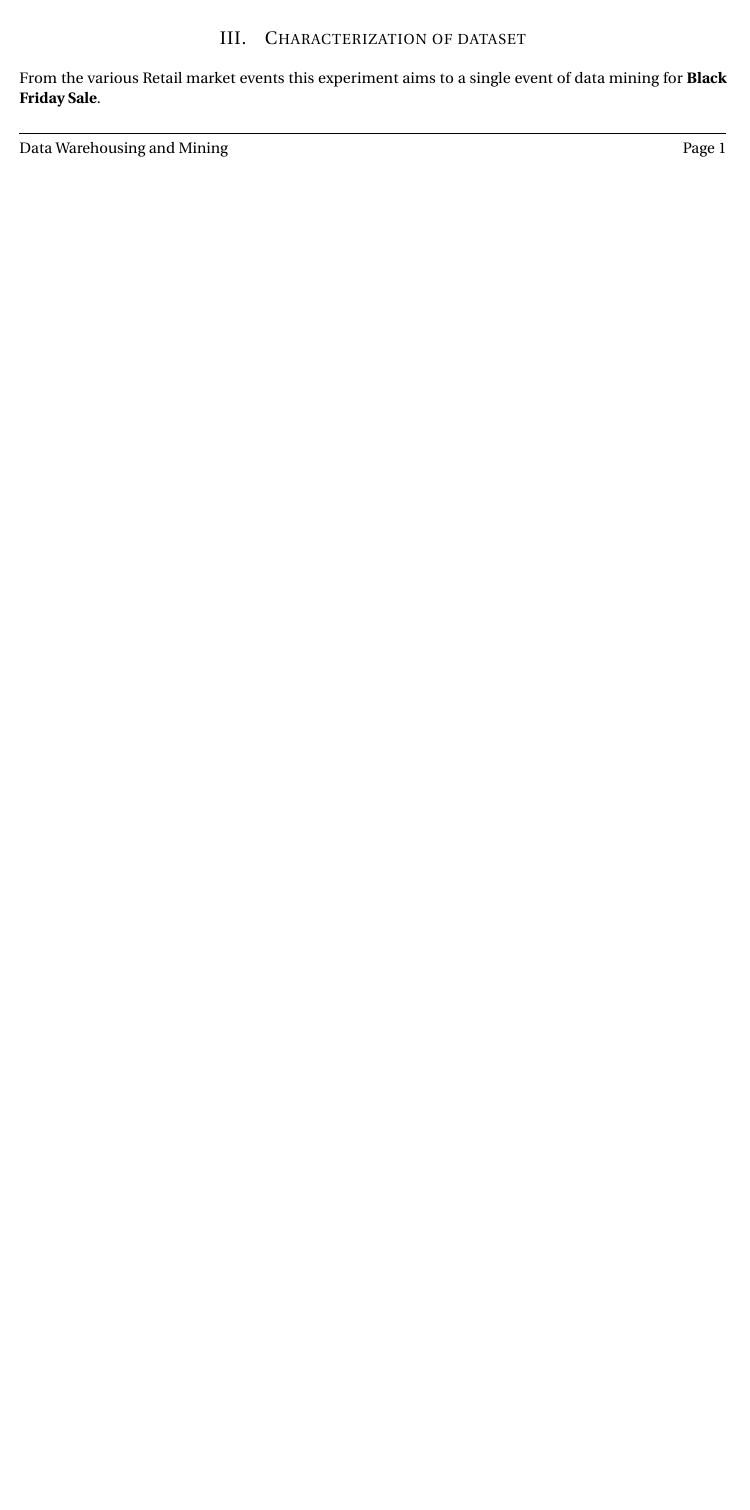
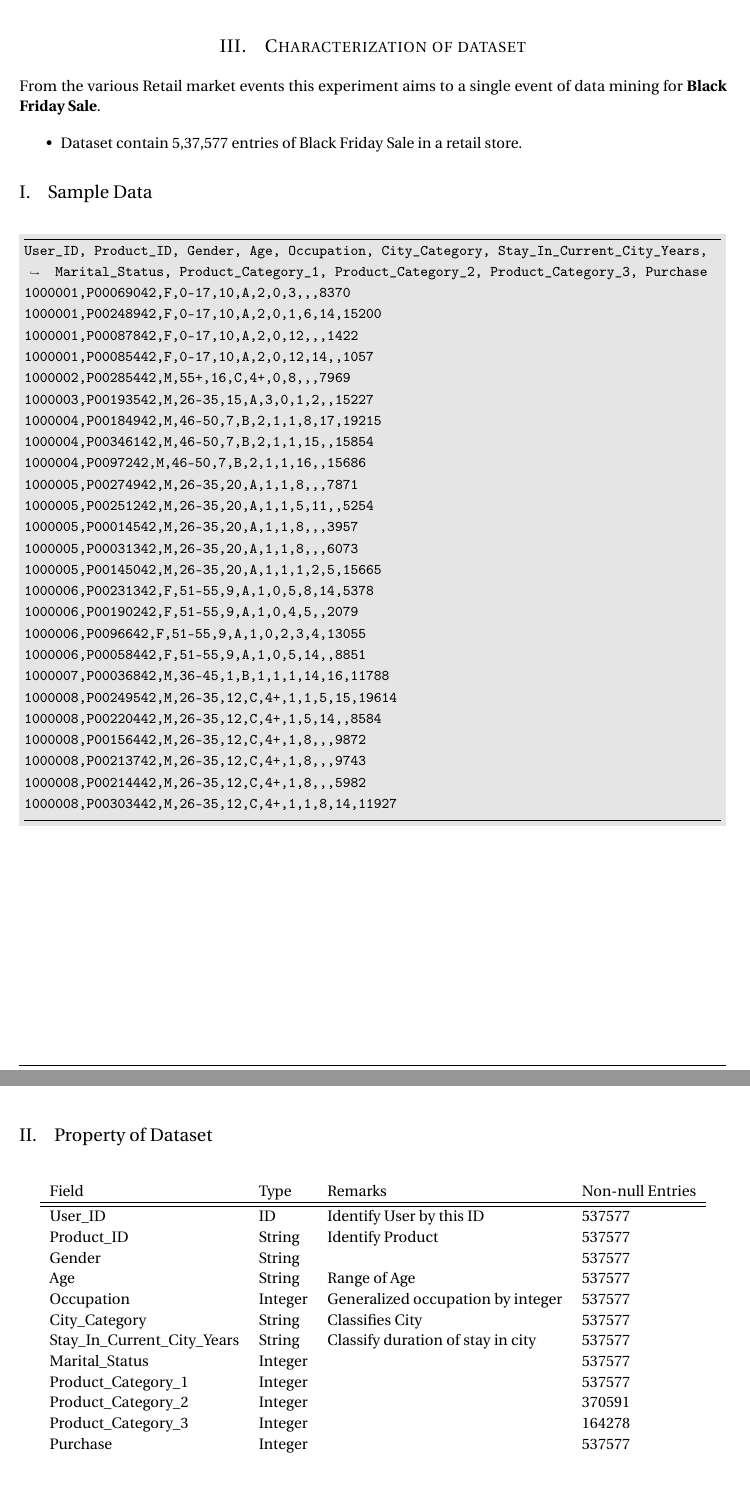
Before and after one commit to gahan9/DWM_lab, a LaTeX document (practical1/doc/practical1.tex): part of the page before the commit and two parts of pages 2 and 3 of 3 after it, the two joined at a grey line, cut so that both start at the same text, the shorter picture padded with empty space. Compiled offline with pdfLaTeX.

Commit message:
updated doc

```diff
--- a/practical1/doc/practical1.tex
+++ b/practical1/doc/practical1.tex
@@ -160,5 +160,70 @@ Also Note that the same scenario is also applicable to local retail stores as we
 \section{Characterization of dataset}
 From the various Retail market events this experiment aims to a single event of data mining for \textbf{Black Friday Sale}.
 
+\begin{itemize}
+	\item Dataset contain 5,37,577 entries of Black Friday Sale in a retail store.
+\end{itemize}
+\subsection{Sample Data}
 %\inputminted[firstline=15]{text}{../src/BlackFriday.csv}
+\begin{minted}[fontsize=\small]{text}
+User_ID, Product_ID, Gender, Age, Occupation, City_Category, Stay_In_Current_City_Years, Marital_Status, Product_Category_1, Product_Category_2, Product_Category_3, Purchase
+1000001,P00069042,F,0-17,10,A,2,0,3,,,8370
+1000001,P00248942,F,0-17,10,A,2,0,1,6,14,15200
+1000001,P00087842,F,0-17,10,A,2,0,12,,,1422
+1000001,P00085442,F,0-17,10,A,2,0,12,14,,1057
+1000002,P00285442,M,55+,16,C,4+,0,8,,,7969
+1000003,P00193542,M,26-35,15,A,3,0,1,2,,15227
+1000004,P00184942,M,46-50,7,B,2,1,1,8,17,19215
+1000004,P00346142,M,46-50,7,B,2,1,1,15,,15854
+1000004,P0097242,M,46-50,7,B,2,1,1,16,,15686
+1000005,P00274942,M,26-35,20,A,1,1,8,,,7871
+1000005,P00251242,M,26-35,20,A,1,1,5,11,,5254
+1000005,P00014542,M,26-35,20,A,1,1,8,,,3957
+1000005,P00031342,M,26-35,20,A,1,1,8,,,6073
+1000005,P00145042,M,26-35,20,A,1,1,1,2,5,15665
+1000006,P00231342,F,51-55,9,A,1,0,5,8,14,5378
+1000006,P00190242,F,51-55,9,A,1,0,4,5,,2079
+1000006,P0096642,F,51-55,9,A,1,0,2,3,4,13055
+1000006,P00058442,F,51-55,9,A,1,0,5,14,,8851
+1000007,P00036842,M,36-45,1,B,1,1,1,14,16,11788
+1000008,P00249542,M,26-35,12,C,4+,1,1,5,15,19614
+1000008,P00220442,M,26-35,12,C,4+,1,5,14,,8584
+1000008,P00156442,M,26-35,12,C,4+,1,8,,,9872
+1000008,P00213742,M,26-35,12,C,4+,1,8,,,9743
+1000008,P00214442,M,26-35,12,C,4+,1,8,,,5982
+1000008,P00303442,M,26-35,12,C,4+,1,1,8,14,11927
+\end{minted}
+
+\subsection{Property of Dataset}
+\begin{table}[H]
+	\centering
+	\begin{tabular}{l  l  l  l}
+		Field & Type & Remarks & Non-null Entries
+		\\ \hline \hline
+		User\_ID & ID & Identify User by this ID & 537577
+		\\
+		Product\_ID & String & Identify Product & 537577
+		\\
+		Gender & String &  & 537577
+		\\
+		Age & String & Range of Age & 537577
+		\\
+		Occupation & Integer & Generalized occupation by integer & 537577
+		\\
+		City\_Category & String & Classifies City & 537577
+		\\
+		Stay\_In\_Current\_City\_Years & String & Classify duration of stay in city & 537577
+		\\
+		Marital\_Status & Integer &  & 537577
+		\\
+		Product\_Category\_1 & Integer &  & 537577
+		\\
+		Product\_Category\_2 & Integer &  & 370591
+		\\
+		Product\_Category\_3 & Integer &  & 164278
+		\\
+		Purchase & Integer &  & 537577
+	\end{tabular}
+\end{table}
+
 \end{document}
```
Also changed, not shown: practical1/doc/practical1.pdf.
